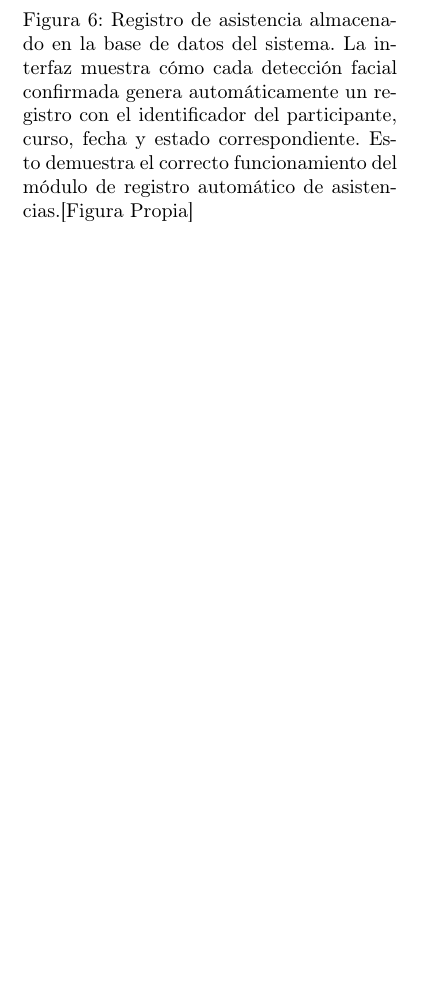
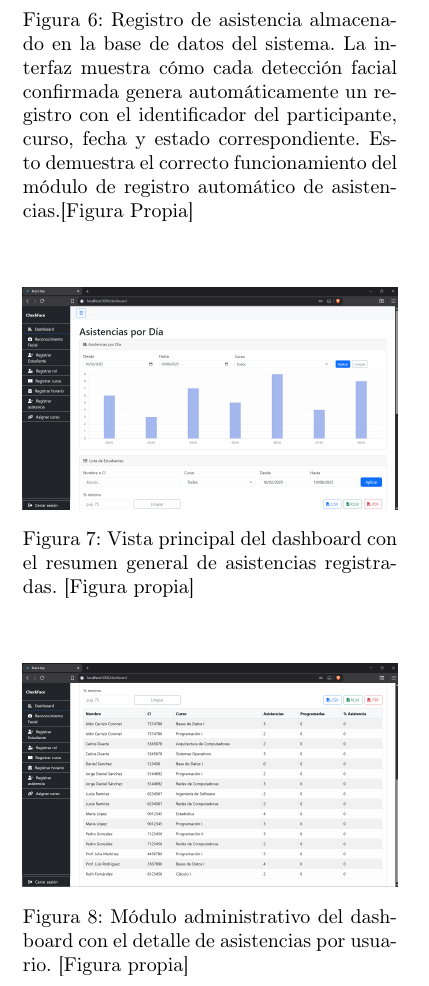
Before and after one commit to A-Carrizo/articulo_ieee, a LaTeX paper (articulo_ieee/articulo_ieee.tex): part of one column of page 5 of 6, cut so that both start at the same text, the shorter picture padded with empty space. Compiled offline with pdfLaTeX.

Commit message:
Se agrego el dashboard
Imagenes explicando en los resultados y tambien mostrando el funcionamiento del dashboard

```diff
--- a/articulo_ieee/articulo_ieee.tex
+++ b/articulo_ieee/articulo_ieee.tex
@@ -233,6 +233,23 @@ En la Figura~\ref{fig:prueba6} se presenta la prueba realizada bajo las condicio
 \end{figure}
 
 
+% Pegar inmediatamente DESPUÉS de la figura de "asistencia"
+
+\begin{figure}[H]
+\centering
+\includegraphics[width=\linewidth]{imagenes/dashboard_1.png}
+\caption{Vista principal del dashboard con el resumen general de asistencias registradas. [Figura propia]}
+\label{fig:dashboard_1}
+\end{figure}
+
+\begin{figure}[H]
+\centering
+\includegraphics[width=\linewidth]{imagenes/dashboard_2.png}
+\caption{Módulo administrativo del dashboard con el detalle de asistencias por usuario. [Figura propia]}
+\label{fig:dashboard_2}
+\end{figure}
+
+
 
 
 % ---------------------------
```
Also changed, not shown: articulo_ieee/articulo_ieee.pdf, articulo_ieee/imagenes/dashboard_1.png (added), articulo_ieee/imagenes/dashboard_2.png (added), 5 other files.
